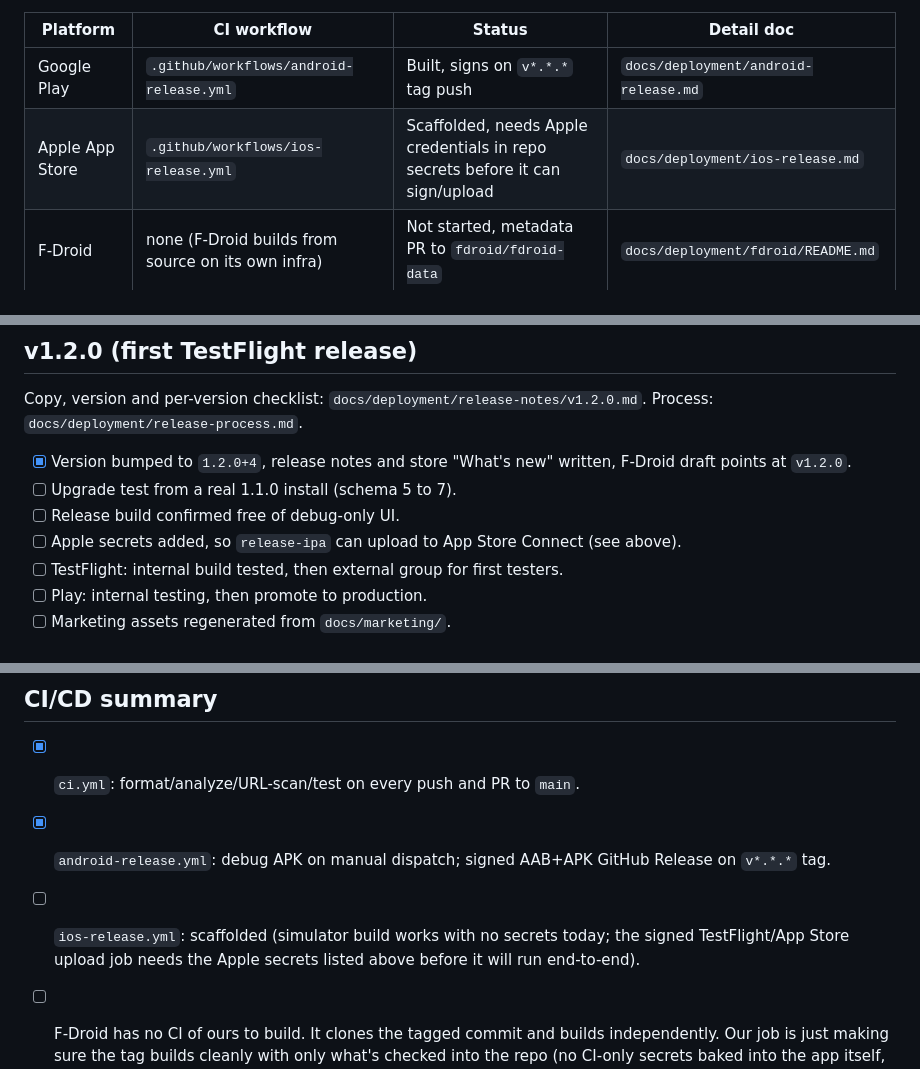
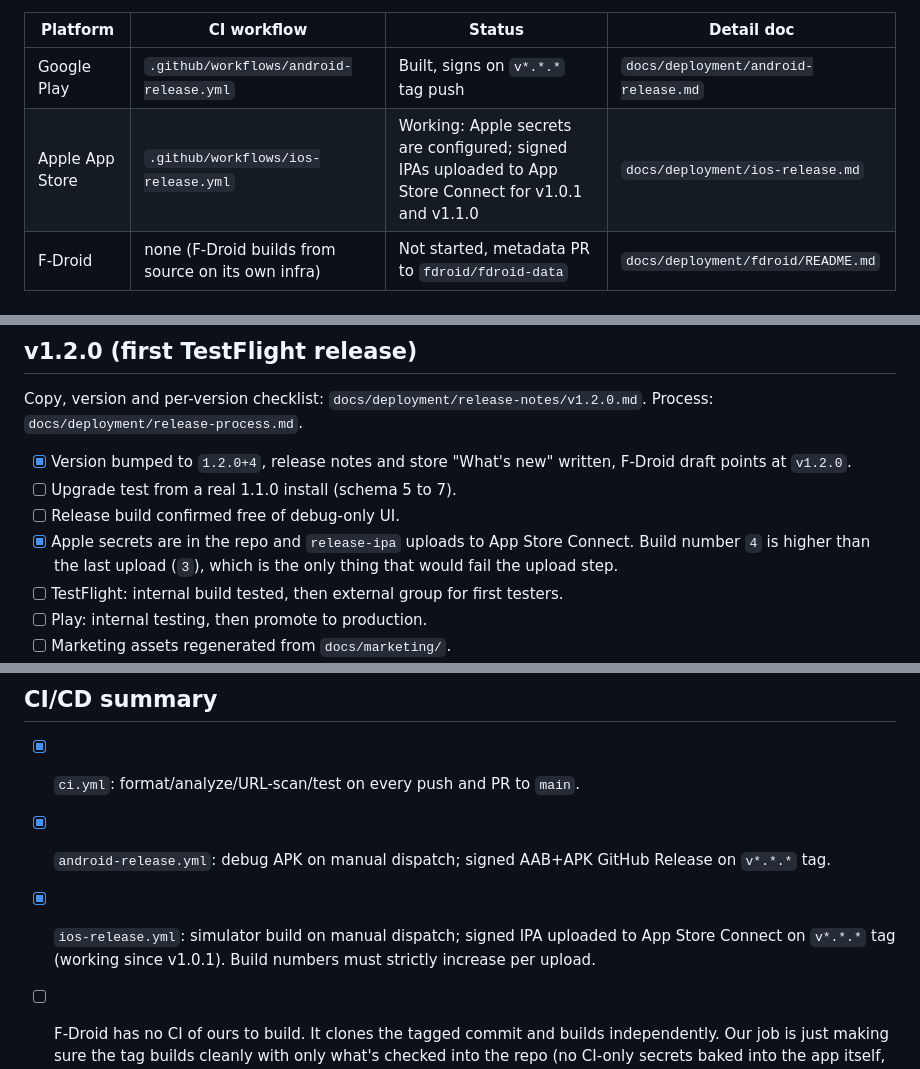
Before and after one commit to Health-Flare/InnerFlare, a Markdown page: docs/deployment/release-tasklist.md, 3 parts joined by grey strips. Drawn GitHub-style.

```diff
--- a/docs/deployment/release-tasklist.md
+++ b/docs/deployment/release-tasklist.md
@@ -10,7 +10,7 @@ ordered, repeatable steps for shipping any version are in
 | Platform | CI workflow | Status | Detail doc |
 |---|---|---|---|
 | Google Play | `.github/workflows/android-release.yml` | Built, signs on `v*.*.*` tag push | `docs/deployment/android-release.md` |
-| Apple App Store | `.github/workflows/ios-release.yml` | Scaffolded, needs Apple credentials in repo secrets before it can sign/upload | `docs/deployment/ios-release.md` |
+| Apple App Store | `.github/workflows/ios-release.yml` | Working: Apple secrets are configured; signed IPAs uploaded to App Store Connect for v1.0.1 and v1.1.0 | `docs/deployment/ios-release.md` |
 | F-Droid | none (F-Droid builds from source on its own infra) | Not started, metadata PR to `fdroid/fdroid-data` | `docs/deployment/fdroid/README.md` |
 
 ## Cross-cutting, before any store submission
@@ -67,7 +67,7 @@ Process: `docs/deployment/release-process.md`.
 - [x] Version bumped to `1.2.0+4`, release notes and store "What's new" written, F-Droid draft points at `v1.2.0`.
 - [ ] Upgrade test from a real 1.1.0 install (schema 5 to 7).
 - [ ] Release build confirmed free of debug-only UI.
-- [ ] Apple secrets added, so `release-ipa` can upload to App Store Connect (see above).
+- [x] Apple secrets are in the repo and `release-ipa` uploads to App Store Connect. Build number `4` is higher than the last upload (`3`), which is the only thing that would fail the upload step.
 - [ ] TestFlight: internal build tested, then external group for first testers.
 - [ ] Play: internal testing, then promote to production.
 - [ ] Marketing assets regenerated from `docs/marketing/`.
@@ -78,6 +78,6 @@ Process: `docs/deployment/release-process.md`.
 
 - [x] `ci.yml`: format/analyze/URL-scan/test on every push and PR to `main`.
 - [x] `android-release.yml`: debug APK on manual dispatch; signed AAB+APK GitHub Release on `v*.*.*` tag.
-- [ ] `ios-release.yml`: scaffolded (simulator build works with no secrets today; the signed TestFlight/App Store upload job needs the Apple secrets listed above before it will run end-to-end).
+- [x] `ios-release.yml`: simulator build on manual dispatch; signed IPA uploaded to App Store Connect on `v*.*.*` tag (working since v1.0.1). Build numbers must strictly increase per upload.
 - [ ] F-Droid has no CI of ours to build. It clones the tagged commit and builds independently. Our job is just making sure the tag builds cleanly with only what's checked into the repo (no CI-only secrets baked into the app itself, which is already true here).
 - [ ] Once both stores are live, decide whether `v*.*.*` tags should trigger *both* release jobs together (simplest) or whether Android/iOS ever need to ship out of step (e.g. an iOS-only hotfix). If so, consider platform-scoped tags (`android-v1.0.1`, `ios-v1.0.1`) instead. Not needed for v1; revisit if it comes up.
```
Also changed, not shown: other parts of docs/deployment/release-tasklist.md (+5 -5 lines), CLAUDE.md (+6 -2 lines).
